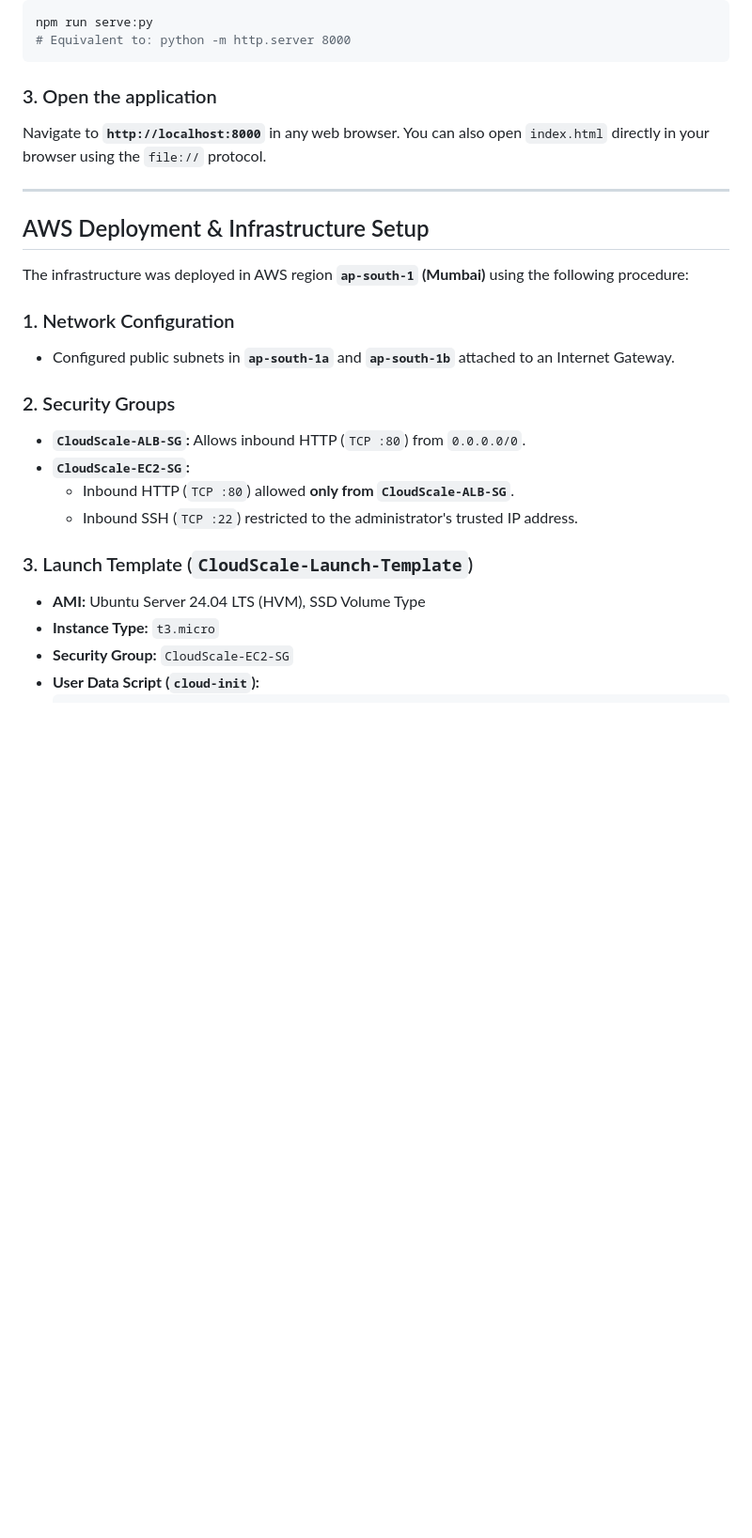
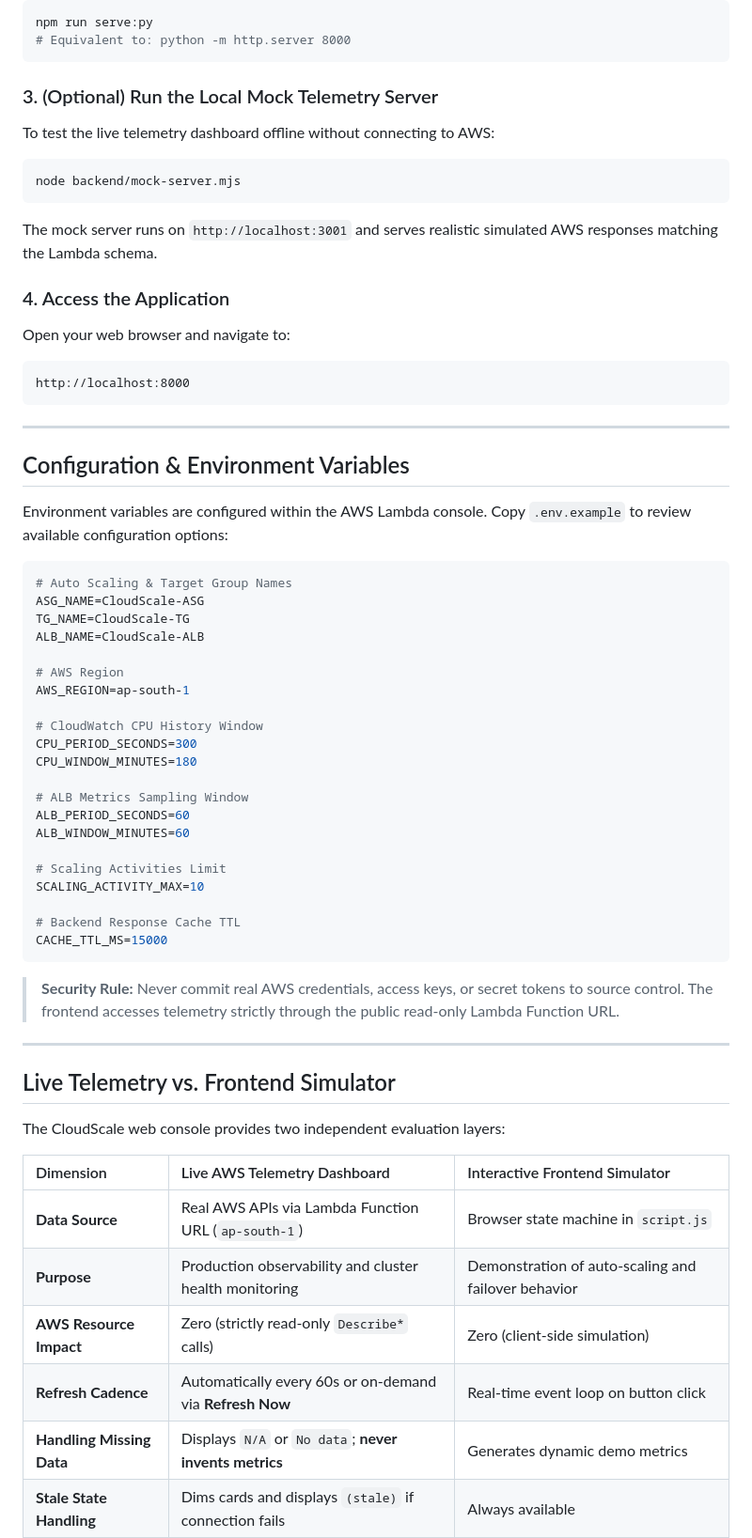
Before and after one commit to arnav365/cloudscale-alb-autoscaling, a Markdown page: README.md, the part around one of its changes. Shown at 94% size. GitHub-like rendering; blank space fills up the shorter version.

````diff
--- a/README.md
+++ b/README.md
@@ -227,26 +224,63 @@ npm run serve:py
 # Equivalent to: python -m http.server 8000
 ```
 
-### 3. Open the application
-Navigate to **`http://localhost:8000`** in any web browser. You can also open `index.html` directly in your browser using the `file://` protocol.
+### 3. (Optional) Run the Local Mock Telemetry Server
+To test the live telemetry dashboard offline without connecting to AWS:
+```bash
+node backend/mock-server.mjs
+```
+The mock server runs on `http://localhost:3001` and serves realistic simulated AWS responses matching the Lambda schema.
+
+### 4. Access the Application
+Open your web browser and navigate to:
+```
+http://localhost:8000
+```
 
 ---
 
-## AWS Deployment & Infrastructure Setup
+## Configuration & Environment Variables
 
-The infrastructure was deployed in AWS region **`ap-south-1` (Mumbai)** using the following procedure:
+Environment variables are configured within the AWS Lambda console. Copy `.env.example` to review available configuration options:
 
-### 1. Network Configuration
-- Configured public subnets in **`ap-south-1a`** and **`ap-south-1b`** attached to an Internet Gateway.
+```bash
+# Auto Scaling & Target Group Names
+ASG_NAME=CloudScale-ASG
+TG_NAME=CloudScale-TG
+ALB_NAME=CloudScale-ALB
 
-### 2. Security Groups
-- **`CloudScale-ALB-SG`:** Allows inbound HTTP (`TCP :80`) from `0.0.0.0/0`.
-- **`CloudScale-EC2-SG`:**
-  - Inbound HTTP (`TCP :80`) allowed **only from `CloudScale-ALB-SG`**.
-  - Inbound SSH (`TCP :22`) restricted to the administrator's trusted IP address.
+# AWS Region
+AWS_REGION=ap-south-1
 
-### 3. Launch Template (`CloudScale-Launch-Template`)
-- **AMI:** Ubuntu Server 24.04 LTS (HVM), SSD Volume Type
-- **Instance Type:** `t3.micro`
-- **Security Group:** `CloudScale-EC2-SG`
-- **User Data Script (`cloud-init`):**
+# CloudWatch CPU History Window
+CPU_PERIOD_SECONDS=300
+CPU_WINDOW_MINUTES=180
+
+# ALB Metrics Sampling Window
+ALB_PERIOD_SECONDS=60
+ALB_WINDOW_MINUTES=60
+
+# Scaling Activities Limit
+SCALING_ACTIVITY_MAX=10
+
+# Backend Response Cache TTL
+CACHE_TTL_MS=15000
+```
+
+> **Security Rule:** Never commit real AWS credentials, access keys, or secret tokens to source control. The frontend accesses telemetry strictly through the public read-only Lambda Function URL.
+
+---
+
+## Live Telemetry vs. Frontend Simulator
+
+The CloudScale web console provides two independent evaluation layers:
+
+| Dimension | Live AWS Telemetry Dashboard | Interactive Frontend Simulator |
+| :--- | :--- | :--- |
+| **Data Source** | Real AWS APIs via Lambda Function URL (`ap-south-1`) | Browser state machine in `script.js` |
+| **Purpose** | Production observability and cluster health monitoring | Demonstration of auto-scaling and failover behavior |
+| **AWS Resource Impact** | Zero (strictly read-only `Describe*` calls) | Zero (client-side simulation) |
+| **Refresh Cadence** | Automatically every 60s or on-demand via **Refresh Now** | Real-time event loop on button click |
+| **Handling Missing Data** | Displays `N/A` or `No data`; **never invents metrics** | Generates dynamic demo metrics |
+| **Stale State Handling** | Dims cards and displays `(stale)` if connection fails | Always available |
+
````
Also changed, not shown: other parts of README.md (+220 -202 lines).
